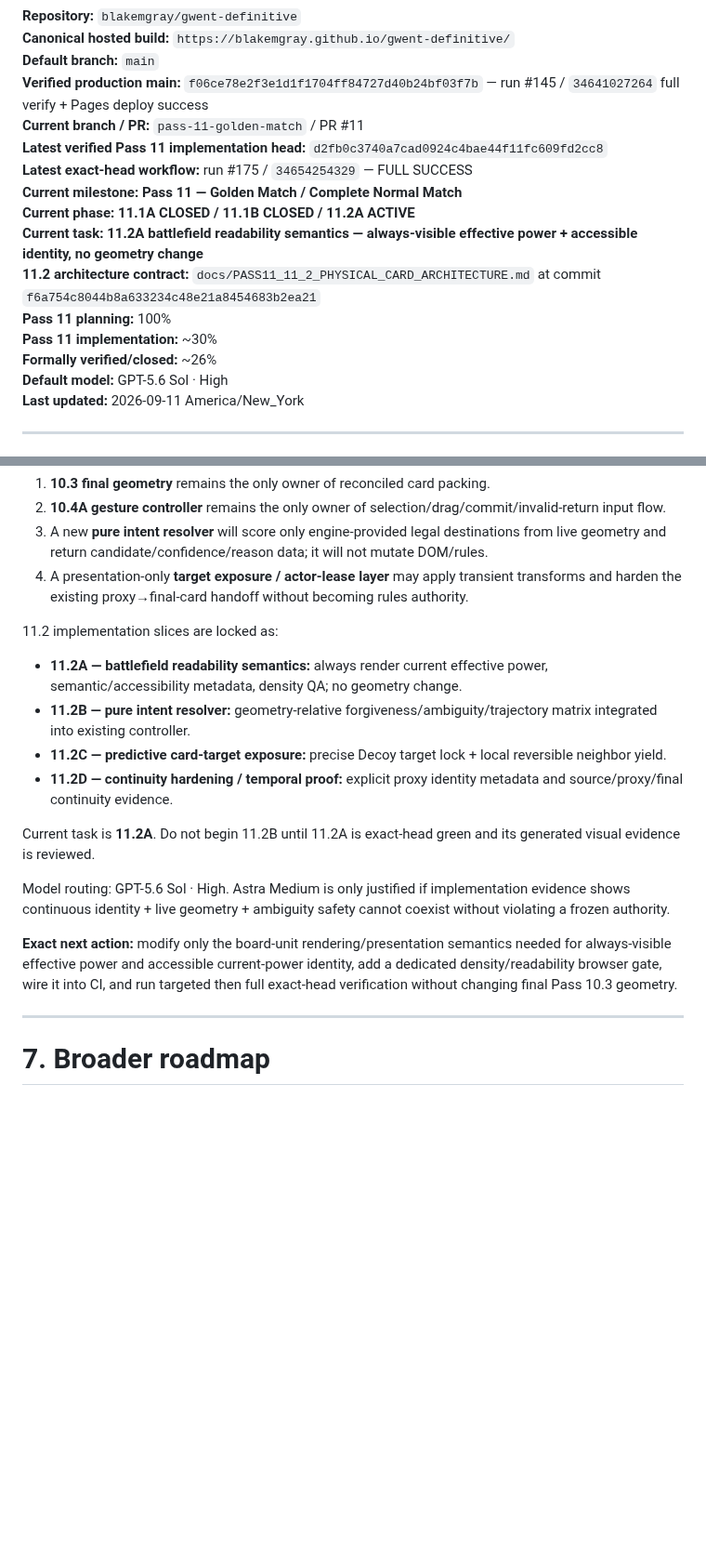
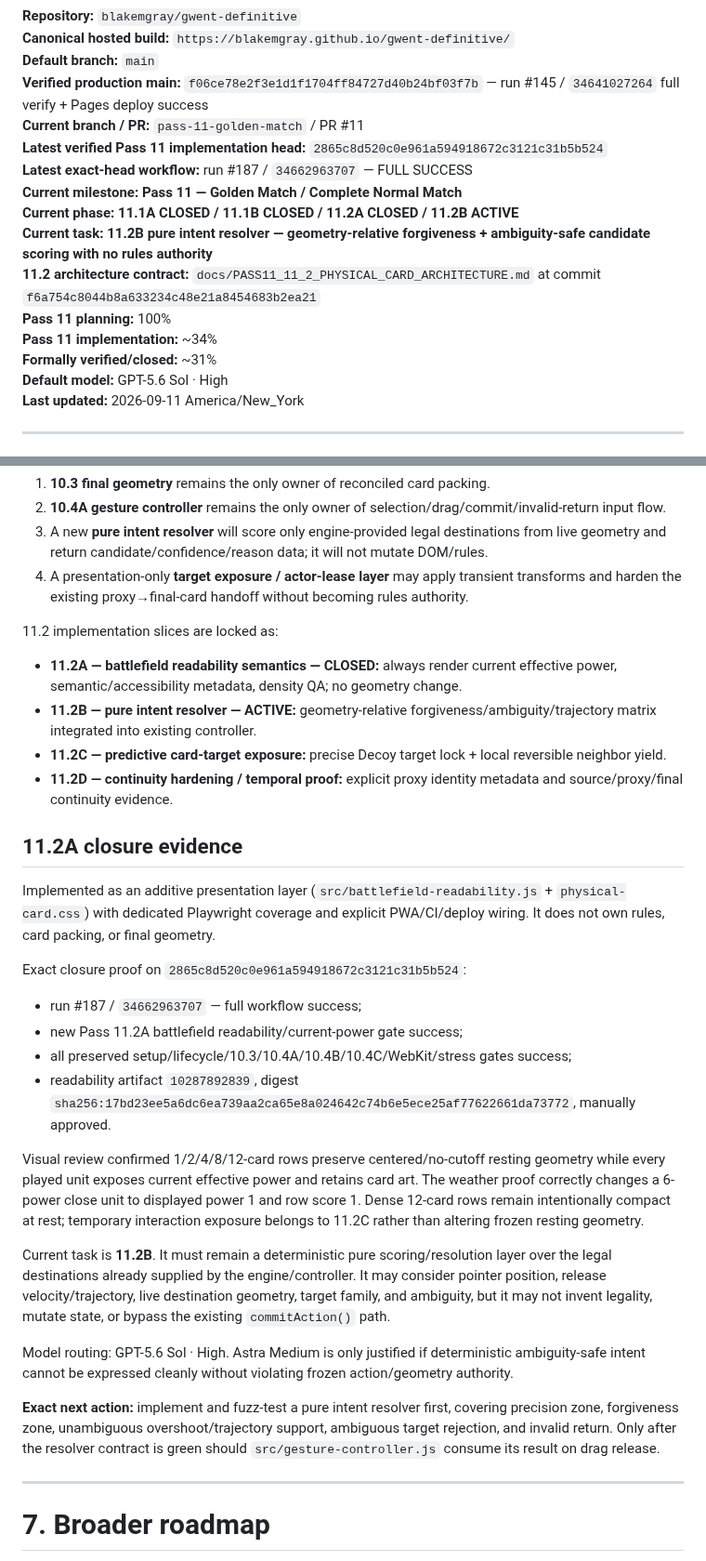
Before and after one commit to blakemgray/gwent-definitive, a Markdown page: CONTINUITY.md, 2 parts joined by grey strips. Shown at 93% size. Rendered like a GitHub page; blank space fills up the shorter version.

Commit message:
docs: close Pass 11.2A and checkpoint 11.2B

```diff
--- a/CONTINUITY.md
+++ b/CONTINUITY.md
@@ -8,15 +8,15 @@
 **Default branch:** `main`
 **Verified production main:** `f06ce78e2f3e1d1f1704ff84727d40b24bf03f7b` — run #145 / `34641027264` full verify + Pages deploy success
 **Current branch / PR:** `pass-11-golden-match` / PR #11
-**Latest verified Pass 11 implementation head:** `d2fb0c3740a7cad0924c4bae44f11fc609fd2cc8`
-**Latest exact-head workflow:** run #175 / `34654254329` — FULL SUCCESS
+**Latest verified Pass 11 implementation head:** `2865c8d520c0e961a594918672c3121c31b5b524`
+**Latest exact-head workflow:** run #187 / `34662963707` — FULL SUCCESS
 **Current milestone:** **Pass 11 — Golden Match / Complete Normal Match**
-**Current phase:** **11.1A CLOSED / 11.1B CLOSED / 11.2A ACTIVE**
-**Current task:** **11.2A battlefield readability semantics — always-visible effective power + accessible identity, no geometry change**
+**Current phase:** **11.1A CLOSED / 11.1B CLOSED / 11.2A CLOSED / 11.2B ACTIVE**
+**Current task:** **11.2B pure intent resolver — geometry-relative forgiveness + ambiguity-safe candidate scoring with no rules authority**
 **11.2 architecture contract:** `docs/PASS11_11_2_PHYSICAL_CARD_ARCHITECTURE.md` at commit `f6a754c8044b8a633234c48e21a8454683b2ea21`
 **Pass 11 planning:** 100%
-**Pass 11 implementation:** ~30%
-**Formally verified/closed:** ~26%
+**Pass 11 implementation:** ~34%
+**Formally verified/closed:** ~31%
 **Default model:** GPT-5.6 Sol · High
 **Last updated:** 2026-09-11 America/New_York
 
@@ -145,16 +145,29 @@ The locked design preserves four authorities/layers:
 
 11.2 implementation slices are locked as:
 
-- **11.2A — battlefield readability semantics:** always render current effective power, semantic/accessibility metadata, density QA; no geometry change.
-- **11.2B — pure intent resolver:** geometry-relative forgiveness/ambiguity/trajectory matrix integrated into existing controller.
+- **11.2A — battlefield readability semantics — CLOSED:** always render current effective power, semantic/accessibility metadata, density QA; no geometry change.
+- **11.2B — pure intent resolver — ACTIVE:** geometry-relative forgiveness/ambiguity/trajectory matrix integrated into existing controller.
 - **11.2C — predictive card-target exposure:** precise Decoy target lock + local reversible neighbor yield.
 - **11.2D — continuity hardening / temporal proof:** explicit proxy identity metadata and source/proxy/final continuity evidence.
 
-Current task is **11.2A**. Do not begin 11.2B until 11.2A is exact-head green and its generated visual evidence is reviewed.
+## 11.2A closure evidence
 
-Model routing: GPT-5.6 Sol · High. Astra Medium is only justified if implementation evidence shows continuous identity + live geometry + ambiguity safety cannot coexist without violating a frozen authority.
+Implemented as an additive presentation layer (`src/battlefield-readability.js` + `physical-card.css`) with dedicated Playwright coverage and explicit PWA/CI/deploy wiring. It does not own rules, card packing, or final geometry.
 
-**Exact next action:** modify only the board-unit rendering/presentation semantics needed for always-visible effective power and accessible current-power identity, add a dedicated density/readability browser gate, wire it into CI, and run targeted then full exact-head verification without changing final Pass 10.3 geometry.
+Exact closure proof on `2865c8d520c0e961a594918672c3121c31b5b524`:
+
+- run #187 / `34662963707` — full workflow success;
+- new Pass 11.2A battlefield readability/current-power gate success;
+- all preserved setup/lifecycle/10.3/10.4A/10.4B/10.4C/WebKit/stress gates success;
+- readability artifact `10287892839`, digest `sha256:17bd23ee5a6dc6ea739aa2ca65e8a024642c74b6e5ece25af77622661da73772`, manually approved.
+
+Visual review confirmed 1/2/4/8/12-card rows preserve centered/no-cutoff resting geometry while every played unit exposes current effective power and retains card art. The weather proof correctly changes a 6-power close unit to displayed power 1 and row score 1. Dense 12-card rows remain intentionally compact at rest; temporary interaction exposure belongs to 11.2C rather than altering frozen resting geometry.
+
+Current task is **11.2B**. It must remain a deterministic pure scoring/resolution layer over the legal destinations already supplied by the engine/controller. It may consider pointer position, release velocity/trajectory, live destination geometry, target family, and ambiguity, but it may not invent legality, mutate state, or bypass the existing `commitAction()` path.
+
+Model routing: GPT-5.6 Sol · High. Astra Medium is only justified if deterministic ambiguity-safe intent cannot be expressed cleanly without violating frozen action/geometry authority.
+
+**Exact next action:** implement and fuzz-test a pure intent resolver first, covering precision zone, forgiveness zone, unambiguous overshoot/trajectory support, ambiguous target rejection, and invalid return. Only after the resolver contract is green should `src/gesture-controller.js` consume its result on drag release.
 
 ---
 
```
Also changed, not shown: other parts of CONTINUITY.md (+3 -3 lines).
